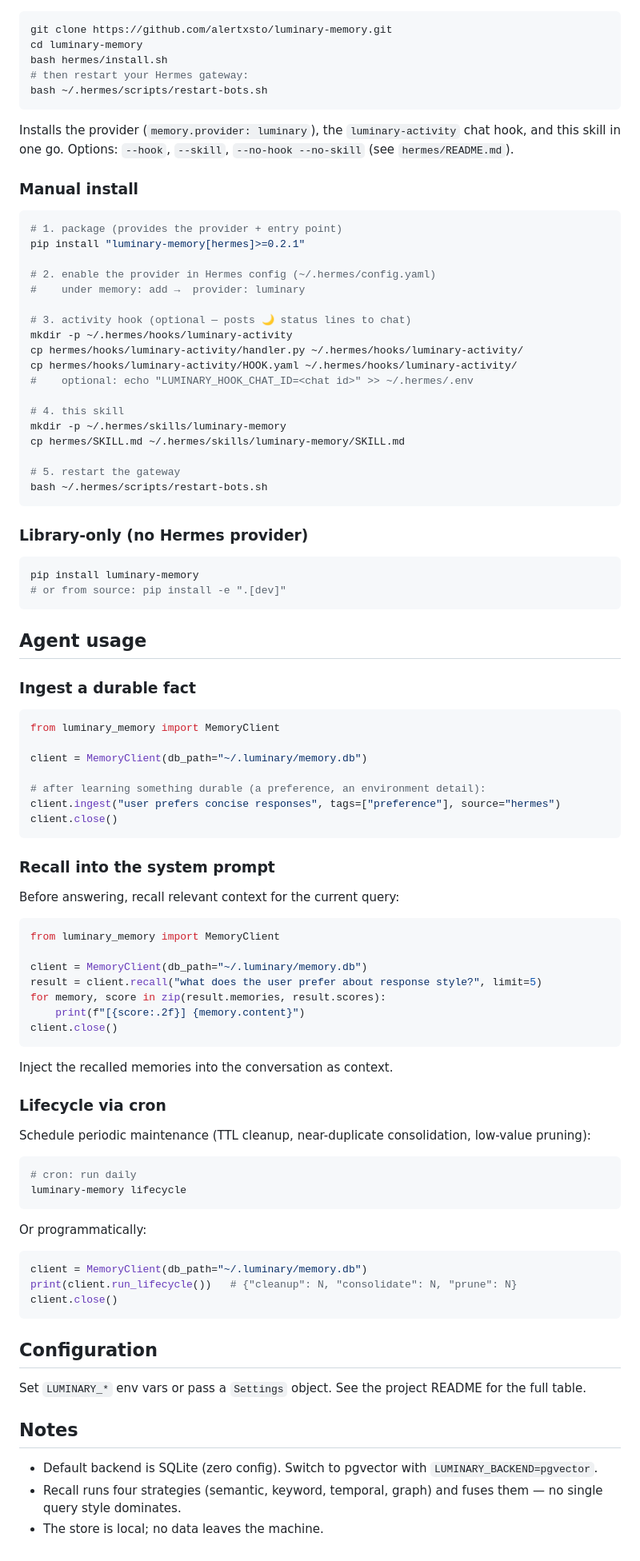
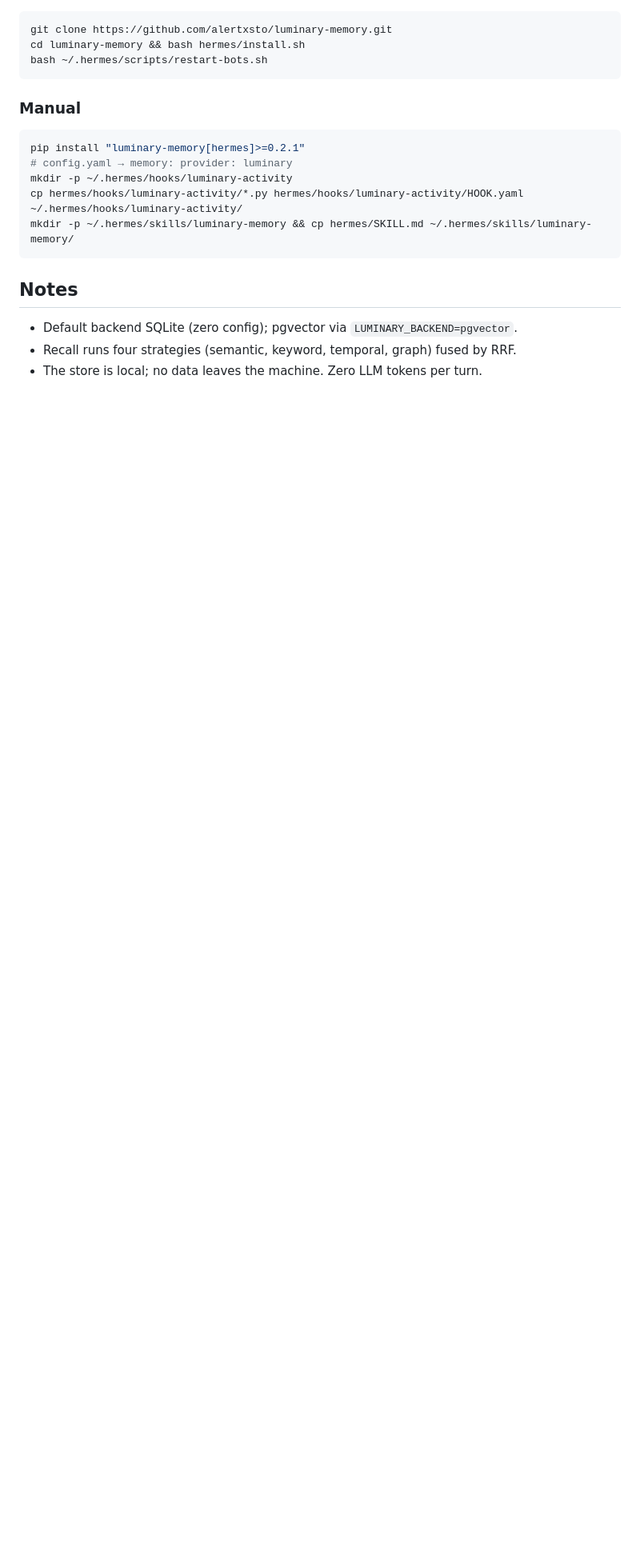
Before and after one commit to alertxsto/luminary-memory, a Markdown page: hermes/SKILL.md, the part around one of its changes. Shown at 80% size. GitHub-like rendering; blank space fills up the shorter version.

Commit message:
docs: comprehensive SKILL.md v2 — usage, tools, config tweaks, troubleshooting

````diff
--- a/hermes/SKILL.md
+++ b/hermes/SKILL.md
@@ -34,99 +142,22 @@ metadata:
 
 ```bash
 git clone https://github.com/alertxsto/luminary-memory.git
-cd luminary-memory
-bash hermes/install.sh
-# then restart your Hermes gateway:
+cd luminary-memory && bash hermes/install.sh
 bash ~/.hermes/scripts/restart-bots.sh
 ```
 
-Installs the provider (`memory.provider: luminary`), the `luminary-activity`
-chat hook, and this skill in one go. Options: `--hook`, `--skill`,
-`--no-hook --no-skill` (see `hermes/README.md`).
-
-### Manual install
+### Manual
 
 ```bash
-# 1. package (provides the provider + entry point)
 pip install "luminary-memory[hermes]>=0.2.1"
-
-# 2. enable the provider in Hermes config (~/.hermes/config.yaml)
-#    under memory: add →  provider: luminary
-
-# 3. activity hook (optional — posts 🌙 status lines to chat)
+# config.yaml → memory: provider: luminary
 mkdir -p ~/.hermes/hooks/luminary-activity
-cp hermes/hooks/luminary-activity/handler.py ~/.hermes/hooks/luminary-activity/
-cp hermes/hooks/luminary-activity/HOOK.yaml ~/.hermes/hooks/luminary-activity/
-#    optional: echo "LUMINARY_HOOK_CHAT_ID=<chat id>" >> ~/.hermes/.env
-
-# 4. this skill
-mkdir -p ~/.hermes/skills/luminary-memory
-cp hermes/SKILL.md ~/.hermes/skills/luminary-memory/SKILL.md
-
-# 5. restart the gateway
-bash ~/.hermes/scripts/restart-bots.sh
+cp hermes/hooks/luminary-activity/*.py hermes/hooks/luminary-activity/HOOK.yaml ~/.hermes/hooks/luminary-activity/
+mkdir -p ~/.hermes/skills/luminary-memory && cp hermes/SKILL.md ~/.hermes/skills/luminary-memory/
 ```
-
-### Library-only (no Hermes provider)
-
-```bash
-pip install luminary-memory
-# or from source: pip install -e ".[dev]"
-```
-
-## Agent usage
-
-### Ingest a durable fact
-
-```python
-from luminary_memory import MemoryClient
-
-client = MemoryClient(db_path="~/.luminary/memory.db")
-
-# after learning something durable (a preference, an environment detail):
-client.ingest("user prefers concise responses", tags=["preference"], source="hermes")
-client.close()
-```
-
-### Recall into the system prompt
-
-Before answering, recall relevant context for the current query:
-
-```python
-from luminary_memory import MemoryClient
-
-client = MemoryClient(db_path="~/.luminary/memory.db")
-result = client.recall("what does the user prefer about response style?", limit=5)
-for memory, score in zip(result.memories, result.scores):
-    print(f"[{score:.2f}] {memory.content}")
-client.close()
-```
-
-Inject the recalled memories into the conversation as context.
-
-### Lifecycle via cron
-
-Schedule periodic maintenance (TTL cleanup, near-duplicate consolidation, low-value pruning):
-
-```bash
-# cron: run daily
-luminary-memory lifecycle
-```
-
-Or programmatically:
-
-```python
-client = MemoryClient(db_path="~/.luminary/memory.db")
-print(client.run_lifecycle())   # {"cleanup": N, "consolidate": N, "prune": N}
-client.close()
-```
-
-## Configuration
-
-Set `LUMINARY_*` env vars or pass a `Settings` object. See the project README for the full table.
 
 ## Notes
 
-- Default backend is SQLite (zero config). Switch to pgvector with `LUMINARY_BACKEND=pgvector`.
-- Recall runs four strategies (semantic, keyword, temporal, graph) and fuses them — no single query style dominates.
-- The store is local; no data leaves the machine.
+- Default backend SQLite (zero config); pgvector via `LUMINARY_BACKEND=pgvector`.
+- Recall runs four strategies (semantic, keyword, temporal, graph) fused by RRF.
+- The store is local; no data leaves the machine. Zero LLM tokens per turn.
````
Also changed, not shown: other parts of hermes/SKILL.md (+123 -15 lines).
